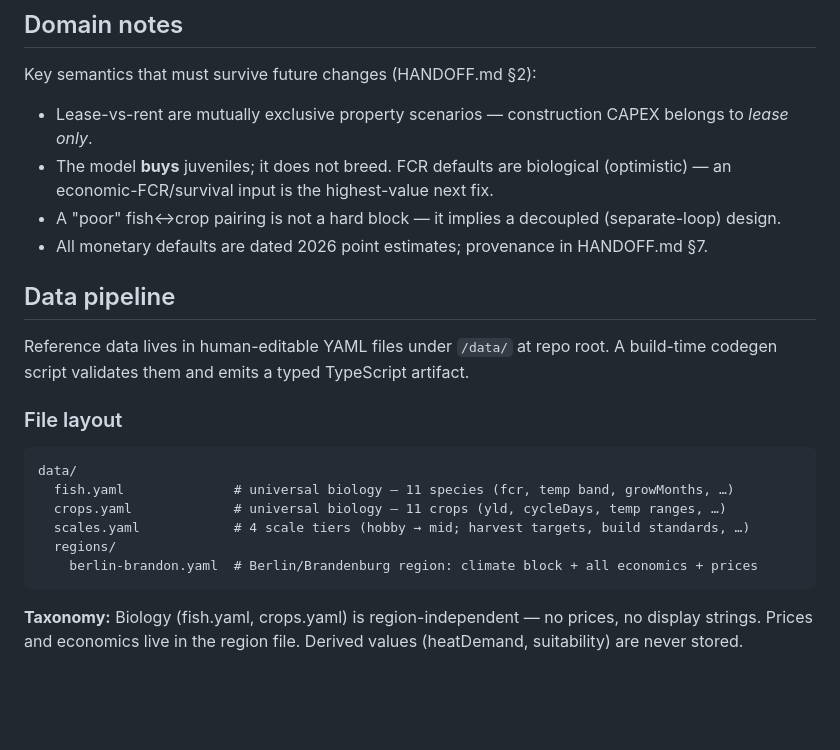
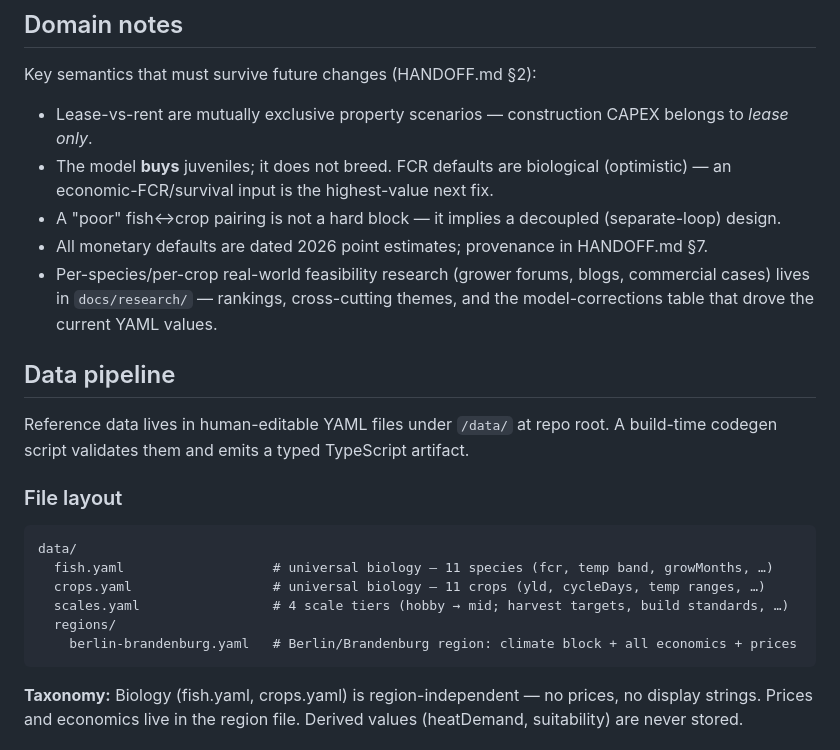
Before and after one commit to AltanS/aquaponics, a Markdown page: README.md, the part around one of its changes. Rendered like a GitHub page; blank space fills up the shorter version.

````diff
--- a/README.md
+++ b/README.md
@@ -51,6 +57,9 @@ Key semantics that must survive future changes (HANDOFF.md §2):
   (separate-loop) design.
 - All monetary defaults are dated 2026 point estimates; provenance in
   HANDOFF.md §7.
+- Per-species/per-crop real-world feasibility research (grower forums, blogs,
+  commercial cases) lives in `docs/research/` — rankings, cross-cutting themes,
+  and the model-corrections table that drove the current YAML values.
 
 ## Data pipeline
 
@@ -61,11 +70,11 @@ A build-time codegen script validates them and emits a typed TypeScript artifact
 
 ```
 data/
-  fish.yaml              # universal biology — 11 species (fcr, temp band, growMonths, …)
-  crops.yaml             # universal biology — 11 crops (yld, cycleDays, temp ranges, …)
-  scales.yaml            # 4 scale tiers (hobby → mid; harvest targets, build standards, …)
+  fish.yaml                   # universal biology — 11 species (fcr, temp band, growMonths, …)
+  crops.yaml                  # universal biology — 11 crops (yld, cycleDays, temp ranges, …)
+  scales.yaml                 # 4 scale tiers (hobby → mid; harvest targets, build standards, …)
   regions/
-    berlin-brandon.yaml  # Berlin/Brandenburg region: climate block + all economics + prices
+    berlin-brandenburg.yaml   # Berlin/Brandenburg region: climate block + all economics + prices
 ```
 
 **Taxonomy:** Biology (fish.yaml, crops.yaml) is region-independent — no prices, no display strings. Prices and economics live in the region file. Derived values (heatDemand, suitability) are never stored.
````
Also changed, not shown: other parts of README.md (+39 -13 lines).
